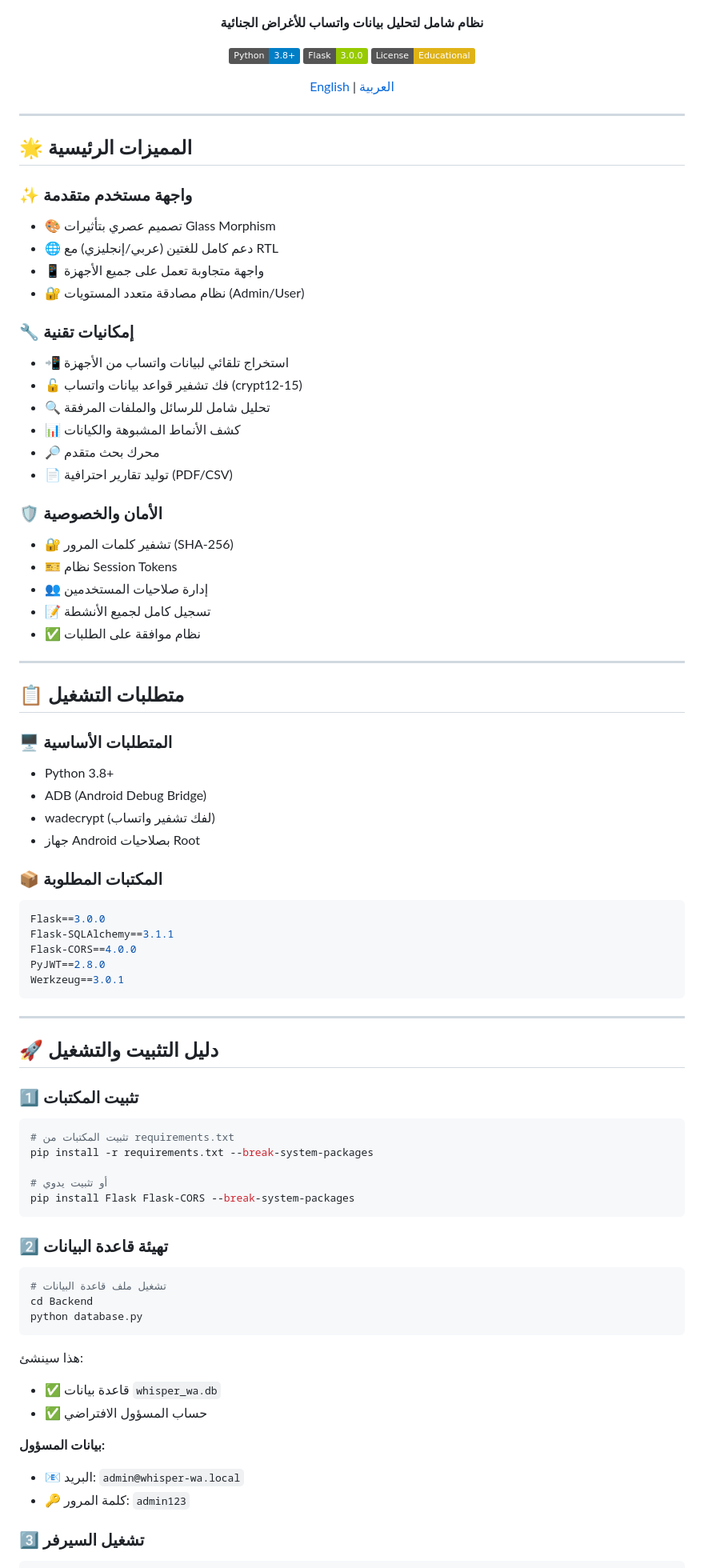
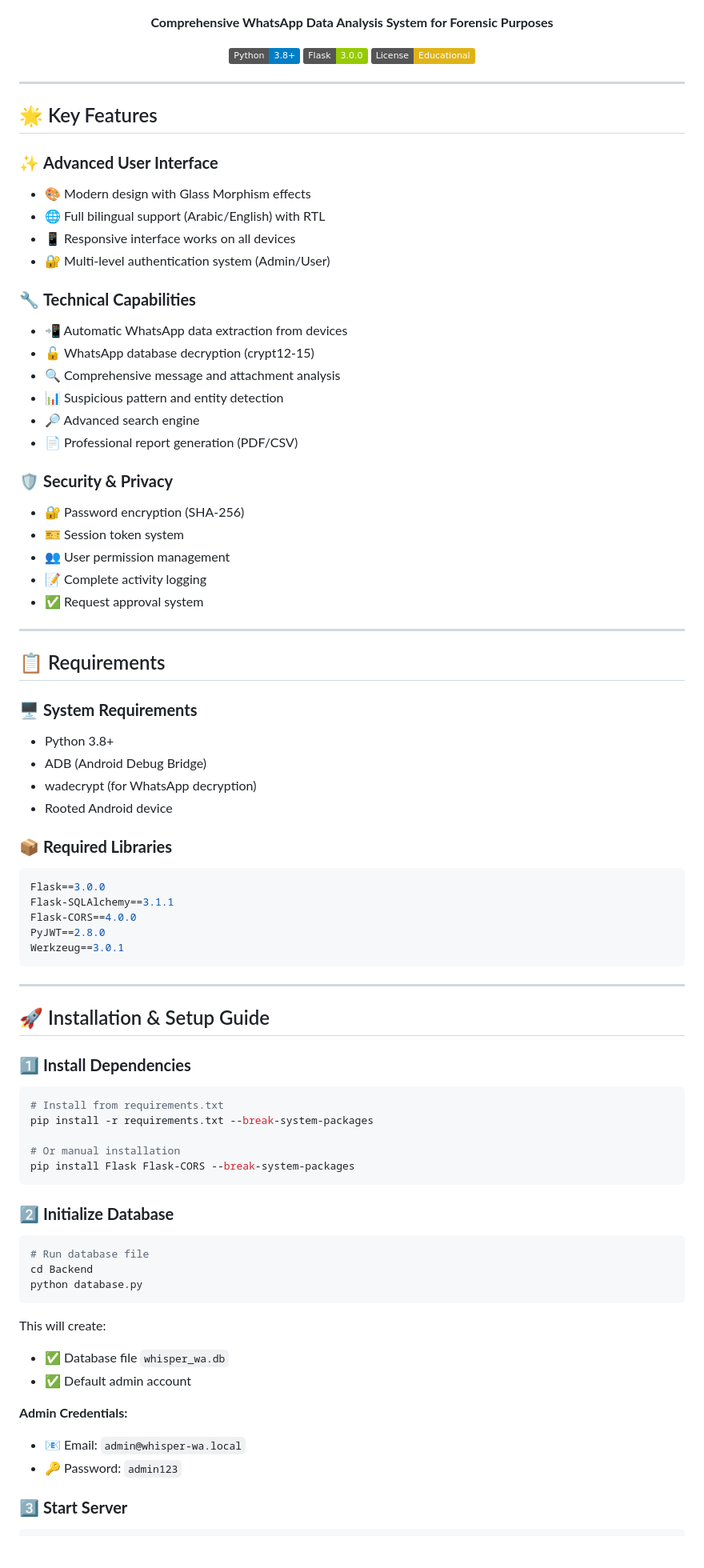
Before and after one commit to emtnansaadmhm-lang/whisper-wa, a Markdown page: README.md, the part around one of its changes. Shown at 80% size. Drawn GitHub-style; badges without logos; blank space fills up the shorter version.

````diff
--- a/README.md
+++ b/README.md
@@ -5,52 +5,50 @@
 
 ![Whisper-WA Logo](Frontend/logo.png)
 
-**نظام شامل لتحليل بيانات واتساب للأغراض الجنائية**
+**Comprehensive WhatsApp Data Analysis System for Forensic Purposes**
 
 [![Python](https://img.shields.io/badge/Python-3.8+-blue.svg)](https://www.python.org/)
 [![Flask](https://img.shields.io/badge/Flask-3.0.0-green.svg)](https://flask.palletsprojects.com/)
 [![License](https://img.shields.io/badge/License-Educational-yellow.svg)]()
 
-[English](#english) | [العربية](#arabic)
-
 </div>
 
 ---
 
-## 🌟 المميزات الرئيسية
+## 🌟 Key Features
 
-### ✨ **واجهة مستخدم متقدمة**
-- 🎨 تصميم عصري بتأثيرات Glass Morphism
-- 🌐 دعم كامل للغتين (عربي/إنجليزي) مع RTL
-- 📱 واجهة متجاوبة تعمل على جميع الأجهزة
-- 🔐 نظام مصادقة متعدد المستويات (Admin/User)
+### ✨ **Advanced User Interface**
+- 🎨 Modern design with Glass Morphism effects
+- 🌐 Full bilingual support (Arabic/English) with RTL
+- 📱 Responsive interface works on all devices
+- 🔐 Multi-level authentication system (Admin/User)
 
-### 🔧 **إمكانيات تقنية**
-- 📲 استخراج تلقائي لبيانات واتساب من الأجهزة
-- 🔓 فك تشفير قواعد بيانات واتساب (crypt12-15)
-- 🔍 تحليل شامل للرسائل والملفات المرفقة
-- 📊 كشف الأنماط المشبوهة والكيانات
-- 🔎 محرك بحث متقدم
-- 📄 توليد تقارير احترافية (PDF/CSV)
+### 🔧 **Technical Capabilities**
+- 📲 Automatic WhatsApp data extraction from devices
+- 🔓 WhatsApp database decryption (crypt12-15)
+- 🔍 Comprehensive message and attachment analysis
+- 📊 Suspicious pattern and entity detection
+- 🔎 Advanced search engine
+- 📄 Professional report generation (PDF/CSV)
 
-### 🛡️ **الأمان والخصوصية**
-- 🔐 تشفير كلمات المرور (SHA-256)
-- 🎫 نظام Session Tokens
-- 👥 إدارة صلاحيات المستخدمين
-- 📝 تسجيل كامل لجميع الأنشطة
-- ✅ نظام موافقة على الطلبات
+### 🛡️ **Security & Privacy**
+- 🔐 Password encryption (SHA-256)
+- 🎫 Session token system
+- 👥 User permission management
+- 📝 Complete activity logging
+- ✅ Request approval system
 
 ---
 
-## 📋 متطلبات التشغيل
+## 📋 Requirements
 
-### 🖥️ **المتطلبات الأساسية**
+### 🖥️ **System Requirements**
 - Python 3.8+
 - ADB (Android Debug Bridge)
-- wadecrypt (لفك تشفير واتساب)
-- جهاز Android بصلاحيات Root
+- wadecrypt (for WhatsApp decryption)
+- Rooted Android device
 
-### 📦 **المكتبات المطلوبة**
+### 📦 **Required Libraries**
 ```bash
 Flask==3.0.0
 Flask-SQLAlchemy==3.1.1
@@ -61,34 +59,34 @@ Werkzeug==3.0.1
 
 ---
 
-## 🚀 دليل التثبيت والتشغيل
+## 🚀 Installation & Setup Guide
 
-### 1️⃣ **تثبيت المكتبات**
+### 1️⃣ **Install Dependencies**
 
 ```bash
-# تثبيت المكتبات من requirements.txt
+# Install from requirements.txt
 pip install -r requirements.txt --break-system-packages
 
-# أو تثبيت يدوي
+# Or manual installation
 pip install Flask Flask-CORS --break-system-packages
 ```
 
-### 2️⃣ **تهيئة قاعدة البيانات**
+### 2️⃣ **Initialize Database**
 
 ```bash
-# تشغيل ملف قاعدة البيانات
+# Run database file
 cd Backend
 python database.py
 ```
 
-هذا سينشئ:
-- ✅ قاعدة بيانات `whisper_wa.db`
-- ✅ حساب المسؤول الافتراضي
+This will create:
+- ✅ Database file `whisper_wa.db`
+- ✅ Default admin account
 
-**بيانات المسؤول:**
-- 📧 البريد: `admin@whisper-wa.local`
-- 🔑 كلمة المرور: `admin123`
+**Admin Credentials:**
+- 📧 Email: `admin@whisper-wa.local`
+- 🔑 Password: `admin123`
 
-### 3️⃣ **تشغيل السيرفر**
+### 3️⃣ **Start Server**
 
 ```bash
````
Also changed, not shown: other parts of README.md (+61 -59 lines).
